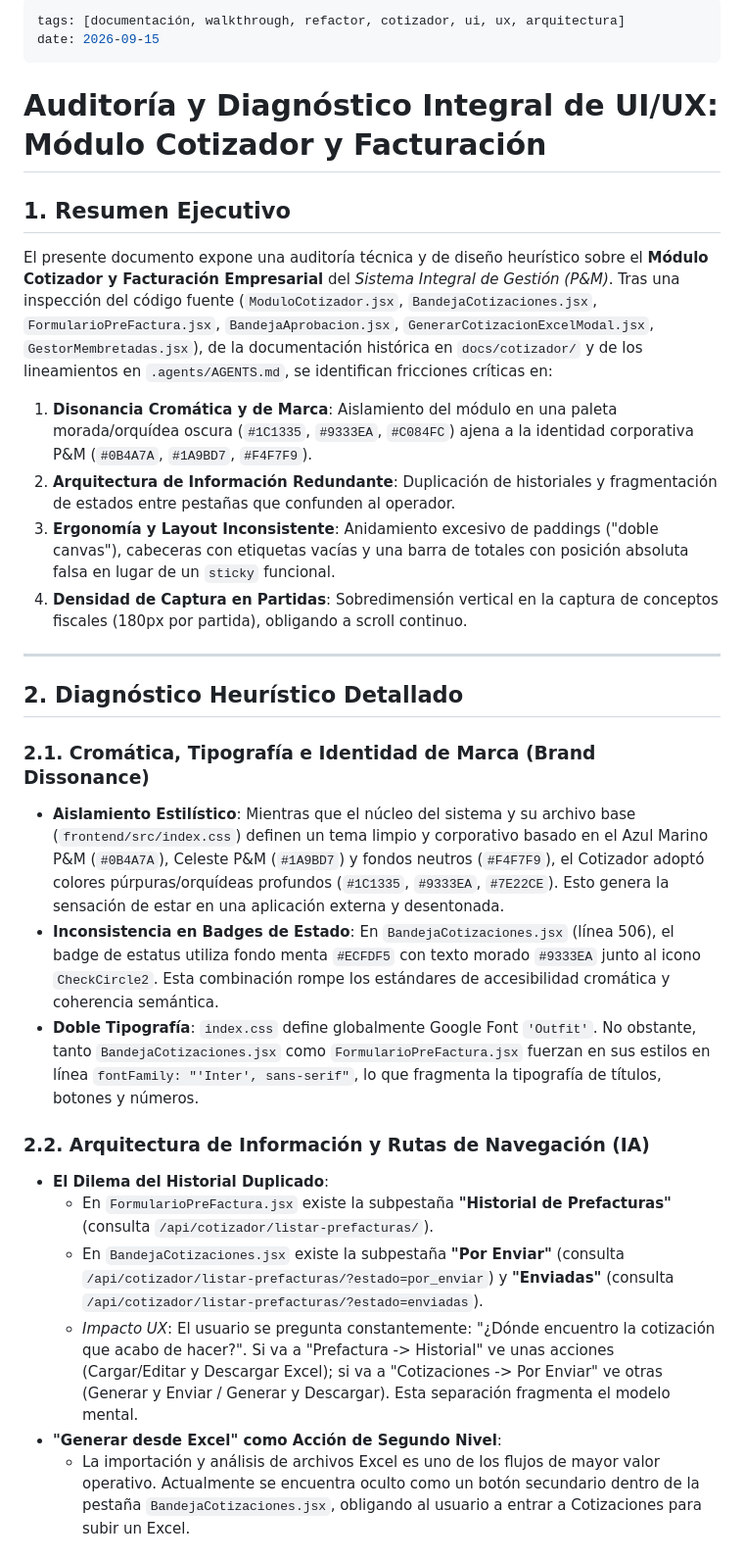
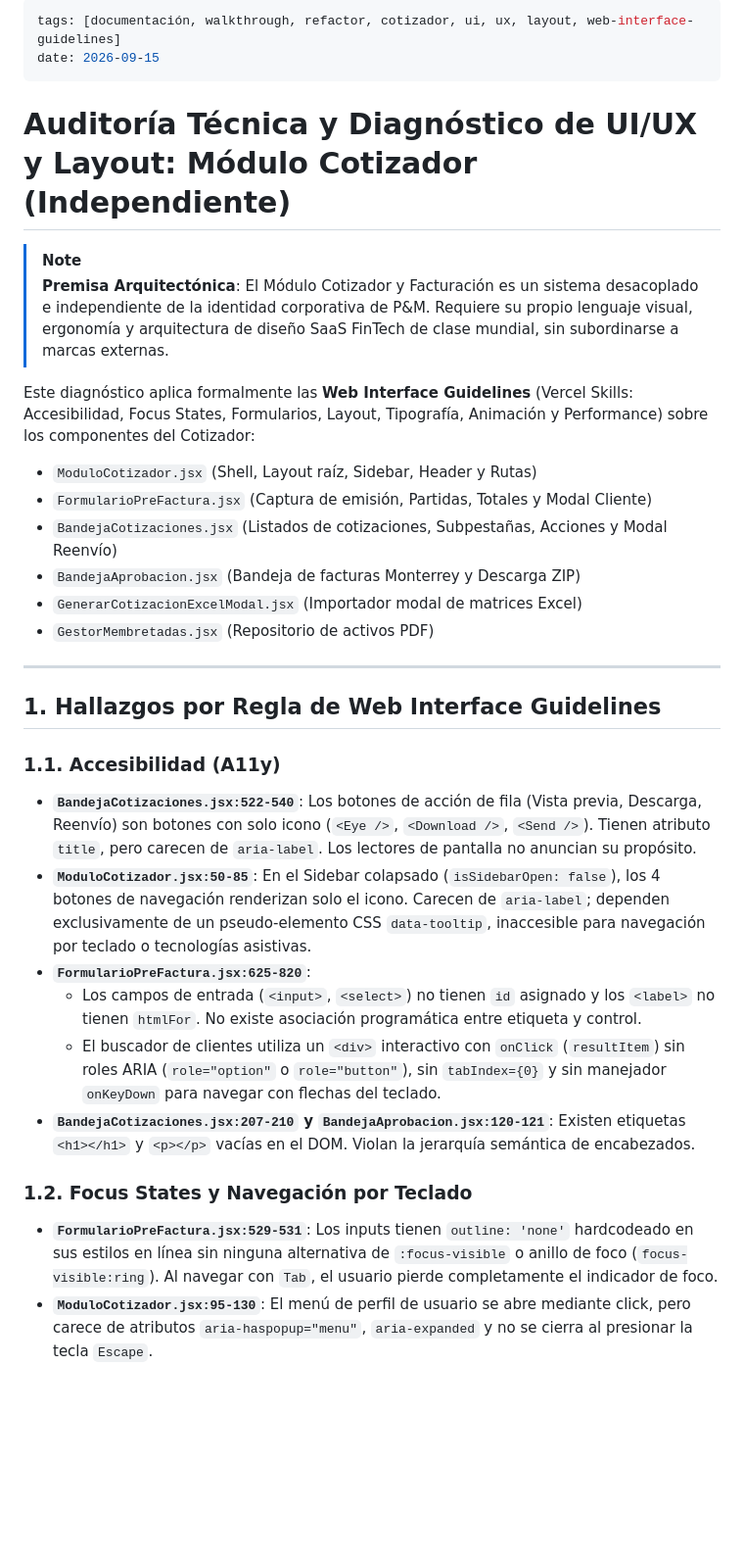
Before and after one commit to AlanContrera/Sistema-Integral-de-Gesti-n, a Markdown page: docs/cotizador/2026-09-15_Analisis_UX_UI_Modulo_Cotizador.md, the part around one of its changes. Shown at 98% size. Rendered like a GitHub page; blank space fills up the shorter version.

```diff
--- a/docs/cotizador/2026-09-15_Analisis_UX_UI_Modulo_Cotizador.md
+++ b/docs/cotizador/2026-09-15_Analisis_UX_UI_Modulo_Cotizador.md
@@ -1,32 +1,34 @@
 ---
-tags: [documentación, walkthrough, refactor, cotizador, ui, ux, arquitectura]
+tags: [documentación, walkthrough, refactor, cotizador, ui, ux, layout, web-interface-guidelines]
 date: 2026-09-15
 ---
 
-# Auditoría y Diagnóstico Integral de UI/UX: Módulo Cotizador y Facturación
+# Auditoría Técnica y Diagnóstico de UI/UX y Layout: Módulo Cotizador (Independiente)
 
-## 1. Resumen Ejecutivo
+> [!NOTE]
+> **Premisa Arquitectónica**: El Módulo Cotizador y Facturación es un sistema desacoplado e independiente de la identidad corporativa de P&M. Requiere su propio lenguaje visual, ergonomía y arquitectura de diseño SaaS FinTech de clase mundial, sin subordinarse a marcas externas.
 
-El presente documento expone una auditoría técnica y de diseño heurístico sobre el **Módulo Cotizador y Facturación Empresarial** del *Sistema Integral de Gestión (P&M)*. Tras una inspección del código fuente (`ModuloCotizador.jsx`, `BandejaCotizaciones.jsx`, `FormularioPreFactura.jsx`, `BandejaAprobacion.jsx`, `GenerarCotizacionExcelModal.jsx`, `GestorMembretadas.jsx`), de la documentación histórica en `docs/cotizador/` y de los lineamientos en `.agents/AGENTS.md`, se identifican fricciones críticas en:
-1. **Disonancia Cromática y de Marca**: Aislamiento del módulo en una paleta morada/orquídea oscura (`#1C1335`, `#9333EA`, `#C084FC`) ajena a la identidad corporativa P&M (`#0B4A7A`, `#1A9BD7`, `#F4F7F9`).
-2. **Arquitectura de Información Redundante**: Duplicación de historiales y fragmentación de estados entre pestañas que confunden al operador.
-3. **Ergonomía y Layout Inconsistente**: Anidamiento excesivo de paddings ("doble canvas"), cabeceras con etiquetas vacías y una barra de totales con posición absoluta falsa en lugar de un `sticky` funcional.
-4. **Densidad de Captura en Partidas**: Sobredimensión vertical en la captura de conceptos fiscales (180px por partida), obligando a scroll continuo.
+Este diagnóstico aplica formalmente las **Web Interface Guidelines** (Vercel Skills: Accesibilidad, Focus States, Formularios, Layout, Tipografía, Animación y Performance) sobre los componentes del Cotizador:
+- `ModuloCotizador.jsx` (Shell, Layout raíz, Sidebar, Header y Rutas)
+- `FormularioPreFactura.jsx` (Captura de emisión, Partidas, Totales y Modal Cliente)
+- `BandejaCotizaciones.jsx` (Listados de cotizaciones, Subpestañas, Acciones y Modal Reenvío)
+- `BandejaAprobacion.jsx` (Bandeja de facturas Monterrey y Descarga ZIP)
+- `GenerarCotizacionExcelModal.jsx` (Importador modal de matrices Excel)
+- `GestorMembretadas.jsx` (Repositorio de activos PDF)
 
 ---
 
-## 2. Diagnóstico Heurístico Detallado
+## 1. Hallazgos por Regla de Web Interface Guidelines
 
-### 2.1. Cromática, Tipografía e Identidad de Marca (Brand Dissonance)
-- **Aislamiento Estilístico**: Mientras que el núcleo del sistema y su archivo base (`frontend/src/index.css`) definen un tema limpio y corporativo basado en el Azul Marino P&M (`#0B4A7A`), Celeste P&M (`#1A9BD7`) y fondos neutros (`#F4F7F9`), el Cotizador adoptó colores púrpuras/orquídeas profundos (`#1C1335`, `#9333EA`, `#7E22CE`). Esto genera la sensación de estar en una aplicación externa y desentonada.
-- **Inconsistencia en Badges de Estado**: En `BandejaCotizaciones.jsx` (línea 506), el badge de estatus utiliza fondo menta `#ECFDF5` con texto morado `#9333EA` junto al icono `CheckCircle2`. Esta combinación rompe los estándares de accesibilidad cromática y coherencia semántica.
-- **Doble Tipografía**: `index.css` define globalmente Google Font `'Outfit'`. No obstante, tanto `BandejaCotizaciones.jsx` como `FormularioPreFactura.jsx` fuerzan en sus estilos en línea `fontFamily: "'Inter', sans-serif"`, lo que fragmenta la tipografía de títulos, botones y números.
+### 1.1. Accesibilidad (A11y)
+- **`BandejaCotizaciones.jsx:522-540`**: Los botones de acción de fila (Vista previa, Descarga, Reenvío) son botones con solo icono (`<Eye />`, `<Download />`, `<Send />`). Tienen atributo `title`, pero carecen de `aria-label`. Los lectores de pantalla no anuncian su propósito.
+- **`ModuloCotizador.jsx:50-85`**: En el Sidebar colapsado (`isSidebarOpen: false`), los 4 botones de navegación renderizan solo el icono. Carecen de `aria-label`; dependen exclusivamente de un pseudo-elemento CSS `data-tooltip`, inaccesible para navegación por teclado o tecnologías asistivas.
+- **`FormularioPreFactura.jsx:625-820`**:
+  - Los campos de entrada (`<input>`, `<select>`) no tienen `id` asignado y los `<label>` no tienen `htmlFor`. No existe asociación programática entre etiqueta y control.
+  - El buscador de clientes utiliza un `<div>` interactivo con `onClick` (`resultItem`) sin roles ARIA (`role="option"` o `role="button"`), sin `tabIndex={0}` y sin manejador `onKeyDown` para navegar con flechas del teclado.
+- **`BandejaCotizaciones.jsx:207-210` y `BandejaAprobacion.jsx:120-121`**: Existen etiquetas `<h1></h1>` y `<p></p>` vacías en el DOM. Violan la jerarquía semántica de encabezados.
 
-### 2.2. Arquitectura de Información y Rutas de Navegación (IA)
-- **El Dilema del Historial Duplicado**:
-  - En `FormularioPreFactura.jsx` existe la subpestaña **"Historial de Prefacturas"** (consulta `/api/cotizador/listar-prefacturas/`).
-  - En `BandejaCotizaciones.jsx` existe la subpestaña **"Por Enviar"** (consulta `/api/cotizador/listar-prefacturas/?estado=por_enviar`) y **"Enviadas"** (consulta `/api/cotizador/listar-prefacturas/?estado=enviadas`).
-  - *Impacto UX*: El usuario se pregunta constantemente: "¿Dónde encuentro la cotización que acabo de hacer?". Si va a "Prefactura -> Historial" ve unas acciones (Cargar/Editar y Descargar Excel); si va a "Cotizaciones -> Por Enviar" ve otras (Generar y Enviar / Generar y Descargar). Esta separación fragmenta el modelo mental.
-- **"Generar desde Excel" como Acción de Segundo Nivel**:
-  - La importación y análisis de archivos Excel es uno de los flujos de mayor valor operativo. Actualmente se encuentra oculto como un botón secundario dentro de la pestaña `BandejaCotizaciones.jsx`, obligando al usuario a entrar a Cotizaciones para subir un Excel.
+### 1.2. Focus States y Navegación por Teclado
+- **`FormularioPreFactura.jsx:529-531`**: Los inputs tienen `outline: 'none'` hardcodeado en sus estilos en línea sin ninguna alternativa de `:focus-visible` o anillo de foco (`focus-visible:ring`). Al navegar con `Tab`, el usuario pierde completamente el indicador de foco.
+- **`ModuloCotizador.jsx:95-130`**: El menú de perfil de usuario se abre mediante click, pero carece de atributos `aria-haspopup="menu"`, `aria-expanded` y no se cierra al presionar la tecla `Escape`.
 
```
Also changed, not shown: other parts of docs/cotizador/2026-09-15_Analisis_UX_UI_Modulo_Cotizador.md (+143 -55 lines).
